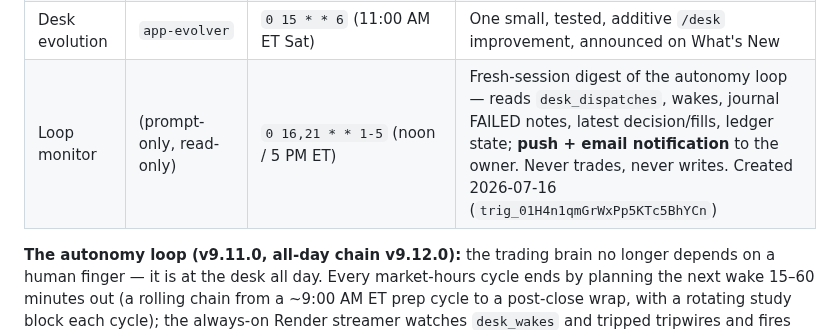
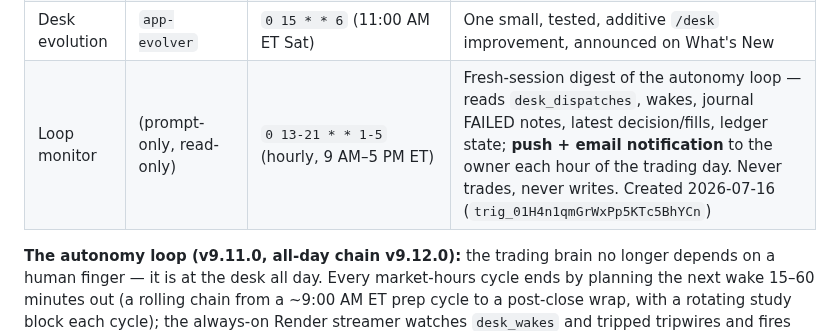
Before and after one commit to OSGTax/edgefinder, a Markdown page: docs/ROUTINES.md, the part around the change. Rendered like a GitHub page.

Commit message:
[docs] loop monitor now emails hourly through the trading day
Co-Authored-By: Claude Fable 5 <noreply@anthropic.com>
Claude-Session: https://claude.ai/code/session_01FUxpRwwkzfTfrhH5EdGjXF

```diff
--- a/docs/ROUTINES.md
+++ b/docs/ROUTINES.md
@@ -13,7 +13,7 @@ prompt-only). There are six —
 | Strategy Lab | `strategy-lab` | `0 2 * * 2-6` (10:00 PM ET, post-ingest) | Sweeps the 168-combo grid (incl. `value_momentum` since v9.4.0) over 21y, split-sample scored; rebuilds the brief with tonight's board |
 | Weekly reflection | `reflection-agent` | `30 22 * * 5` (6:30 PM ET Fri) | Grade the week mechanically (predictions, alpha, rejected list, fundamentals citations), curate the lessons wiki |
 | Desk evolution | `app-evolver` | `0 15 * * 6` (11:00 AM ET Sat) | One small, tested, additive `/desk` improvement, announced on What's New |
-| Loop monitor | (prompt-only, read-only) | `0 16,21 * * 1-5` (noon / 5 PM ET) | Fresh-session digest of the autonomy loop — reads `desk_dispatches`, wakes, journal FAILED notes, latest decision/fills, ledger state; **push + email notification** to the owner. Never trades, never writes. Created 2026-07-16 (`trig_01H4n1qmGrWxPp5KTc5BhYCn`) |
+| Loop monitor | (prompt-only, read-only) | `0 13-21 * * 1-5` (hourly, 9 AM–5 PM ET) | Fresh-session digest of the autonomy loop — reads `desk_dispatches`, wakes, journal FAILED notes, latest decision/fills, ledger state; **push + email notification** to the owner each hour of the trading day. Never trades, never writes. Created 2026-07-16 (`trig_01H4n1qmGrWxPp5KTc5BhYCn`) |
 
 **The autonomy loop (v9.11.0, all-day chain v9.12.0):** the trading brain
 no longer depends on a human finger — it is at the desk all day. Every
```
